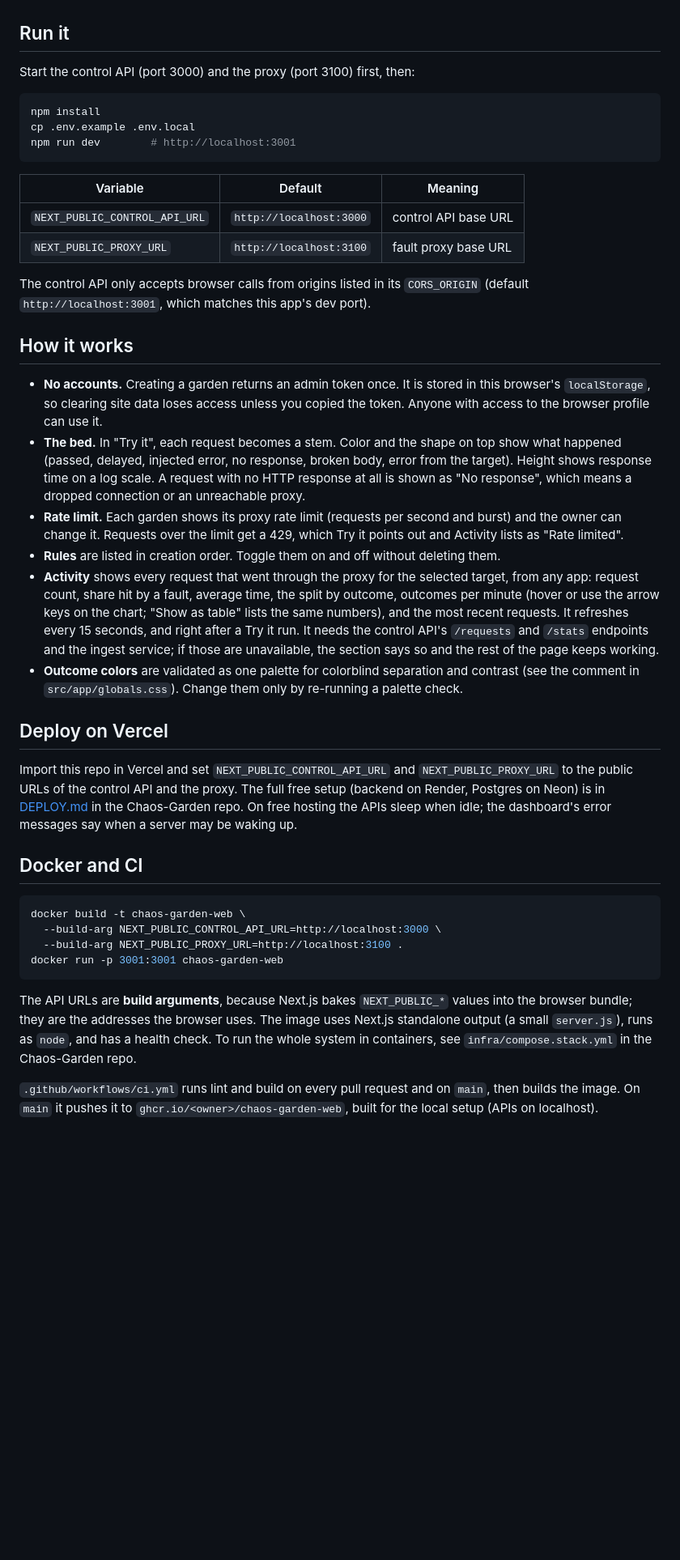
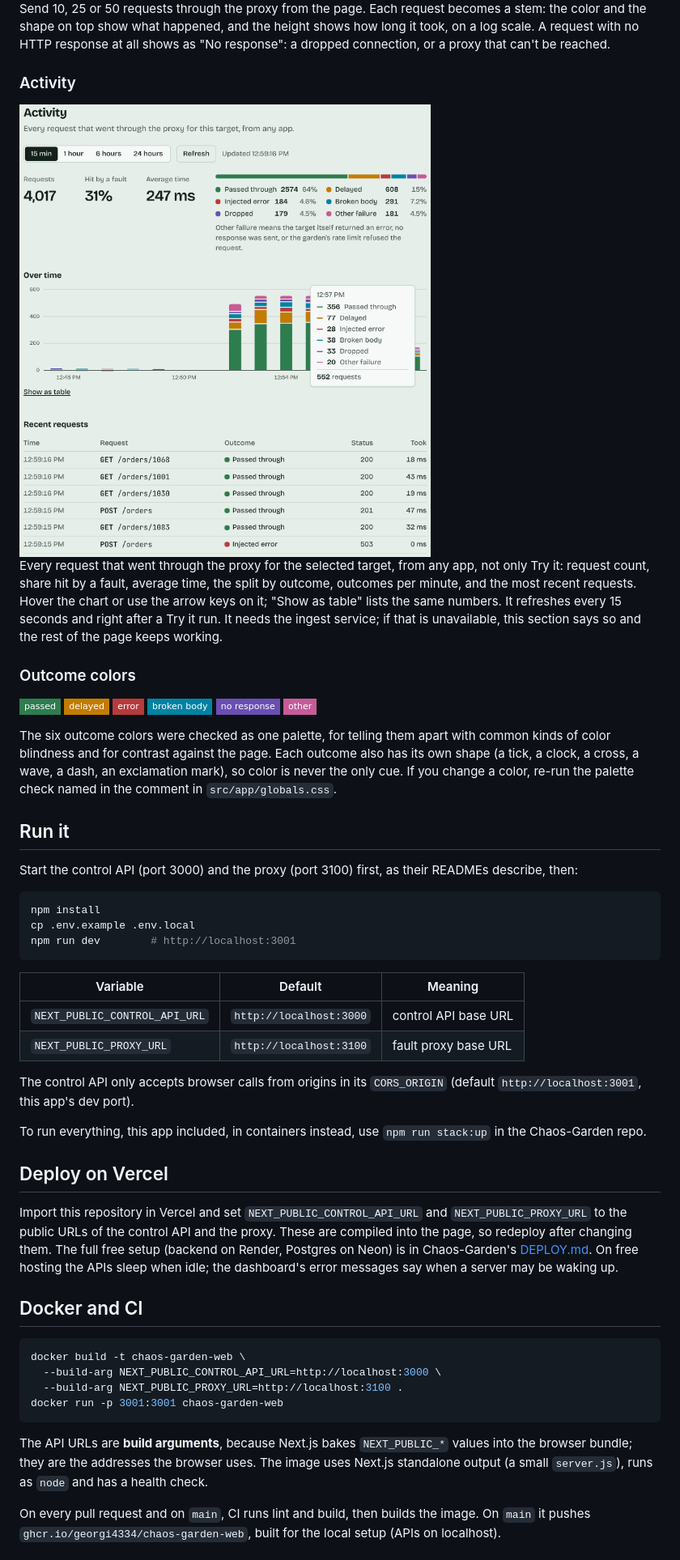
Before and after one commit to georgi4334/chaos-garden-web, a Markdown page: README.md, the part around one of its changes. Shown at 81% size. Rendered like a GitHub page; pictures changed too: docs/images/activity.png (added); badges without logos; blank space fills up the shorter version.

````diff
--- a/README.md
+++ b/README.md
@@ -9,7 +50,25 @@ Built with Next.js, TypeScript and Tailwind. It talks to two other services dire
+Send 10, 25 or 50 requests through the proxy from the page. Each request becomes a stem: the color and the shape on top show what happened, and the height shows how long it took, on a log scale. A request with no HTTP response at all shows as "No response": a dropped connection, or a proxy that can't be reached.
+
+### Activity
+
+<img src="docs/images/activity.png" alt="Activity for orders-api over the last 15 minutes: 4,017 requests, 31% hit by a fault, 247 ms on average, the split by outcome, a stacked chart of outcomes per minute with one minute's tooltip open, and a table of the most recent requests" width="720">
+
+Every request that went through the proxy for the selected target, from any app, not only Try it: request count, share hit by a fault, average time, the split by outcome, outcomes per minute, and the most recent requests. Hover the chart or use the arrow keys on it; "Show as table" lists the same numbers. It refreshes every 15 seconds and right after a Try it run. It needs the ingest service; if that is unavailable, this section says so and the rest of the page keeps working.
+
+### Outcome colors
+
+![Passed](https://img.shields.io/badge/passed-2e7d4f?style=flat-square)
+![Delayed](https://img.shields.io/badge/delayed-c27c00?style=flat-square)
+![Error](https://img.shields.io/badge/error-b83a3a?style=flat-square)
+![Broken body](https://img.shields.io/badge/broken_body-0083a3?style=flat-square)
+![No response](https://img.shields.io/badge/no_response-6a4fb3?style=flat-square)
+![Other](https://img.shields.io/badge/other-c75b98?style=flat-square)
+
+The six outcome colors were checked as one palette, for telling them apart with common kinds of color blindness and for contrast against the page. Each outcome also has its own shape (a tick, a clock, a cross, a wave, a dash, an exclamation mark), so color is never the only cue. If you change a color, re-run the palette check named in the comment in `src/app/globals.css`.
 
 ## Run it
 
-Start the control API (port 3000) and the proxy (port 3100) first, then:
+Start the control API (port 3000) and the proxy (port 3100) first, as their READMEs describe, then:
 
 ```bash
 npm install
@@ -22,20 +81,13 @@ npm run dev        # http://localhost:3001
 | `NEXT_PUBLIC_CONTROL_API_URL` | `http://localhost:3000` | control API base URL |
 | `NEXT_PUBLIC_PROXY_URL` | `http://localhost:3100` | fault proxy base URL |
 
-The control API only accepts browser calls from origins listed in its `CORS_ORIGIN` (default `http://localhost:3001`, which matches this app's dev port).
+The control API only accepts browser calls from origins in its `CORS_ORIGIN` (default `http://localhost:3001`, this app's dev port).
 
-## How it works
-
-- **No accounts.** Creating a garden returns an admin token once. It is stored in this browser's `localStorage`, so clearing site data loses access unless you copied the token. Anyone with access to the browser profile can use it.
-- **The bed.** In "Try it", each request becomes a stem. Color and the shape on top show what happened (passed, delayed, injected error, no response, broken body, error from the target). Height shows response time on a log scale. A request with no HTTP response at all is shown as "No response", which means a dropped connection or an unreachable proxy.
-- **Rate limit.** Each garden shows its proxy rate limit (requests per second and burst) and the owner can change it. Requests over the limit get a 429, which Try it points out and Activity lists as "Rate limited".
-- **Rules** are listed in creation order. Toggle them on and off without deleting them.
-- **Activity** shows every request that went through the proxy for the selected target, from any app: request count, share hit by a fault, average time, the split by outcome, outcomes per minute (hover or use the arrow keys on the chart; "Show as table" lists the same numbers), and the most recent requests. It refreshes every 15 seconds, and right after a Try it run. It needs the control API's `/requests` and `/stats` endpoints and the ingest service; if those are unavailable, the section says so and the rest of the page keeps working.
-- **Outcome colors** are validated as one palette for colorblind separation and contrast (see the comment in `src/app/globals.css`). Change them only by re-running a palette check.
+To run everything, this app included, in containers instead, use `npm run stack:up` in the Chaos-Garden repo.
 
 ## Deploy on Vercel
 
-Import this repo in Vercel and set `NEXT_PUBLIC_CONTROL_API_URL` and `NEXT_PUBLIC_PROXY_URL` to the public URLs of the control API and the proxy. The full free setup (backend on Render, Postgres on Neon) is in [DEPLOY.md](https://github.com/georgi4334/Chaos-Garden/blob/main/DEPLOY.md) in the Chaos-Garden repo. On free hosting the APIs sleep when idle; the dashboard's error messages say when a server may be waking up.
+Import this repository in Vercel and set `NEXT_PUBLIC_CONTROL_API_URL` and `NEXT_PUBLIC_PROXY_URL` to the public URLs of the control API and the proxy. These are compiled into the page, so redeploy after changing them. The full free setup (backend on Render, Postgres on Neon) is in Chaos-Garden's [DEPLOY.md](https://github.com/georgi4334/Chaos-Garden/blob/main/DEPLOY.md). On free hosting the APIs sleep when idle; the dashboard's error messages say when a server may be waking up.
 
 ## Docker and CI
 
@@ -46,7 +98,7 @@ docker build -t chaos-garden-web \
 docker run -p 3001:3001 chaos-garden-web
 ```
 
-The API URLs are **build arguments**, because Next.js bakes `NEXT_PUBLIC_*` values into the browser bundle; they are the addresses the browser uses. The image uses Next.js standalone output (a small `server.js`), runs as `node`, and has a health check. To run the whole system in containers, see `infra/compose.stack.yml` in the Chaos-Garden repo.
+The API URLs are **build arguments**, because Next.js bakes `NEXT_PUBLIC_*` values into the browser bundle; they are the addresses the browser uses. The image uses Next.js standalone output (a small `server.js`), runs as `node` and has a health check.
 
-`.github/workflows/ci.yml` runs lint and build on every pull request and on `main`, then builds the image. On `main` it pushes it to `ghcr.io/<owner>/chaos-garden-web`, built for the local setup (APIs on localhost).
+On every pull request and on `main`, CI runs lint and build, then builds the image. On `main` it pushes `ghcr.io/georgi4334/chaos-garden-web`, built for the local setup (APIs on localhost).
 
````
Also changed, not shown: other parts of README.md (+74 -6 lines), docs/images/garden.png (added), docs/images/home.png (added), docs/images/try-it.png (added), 1 other file.
